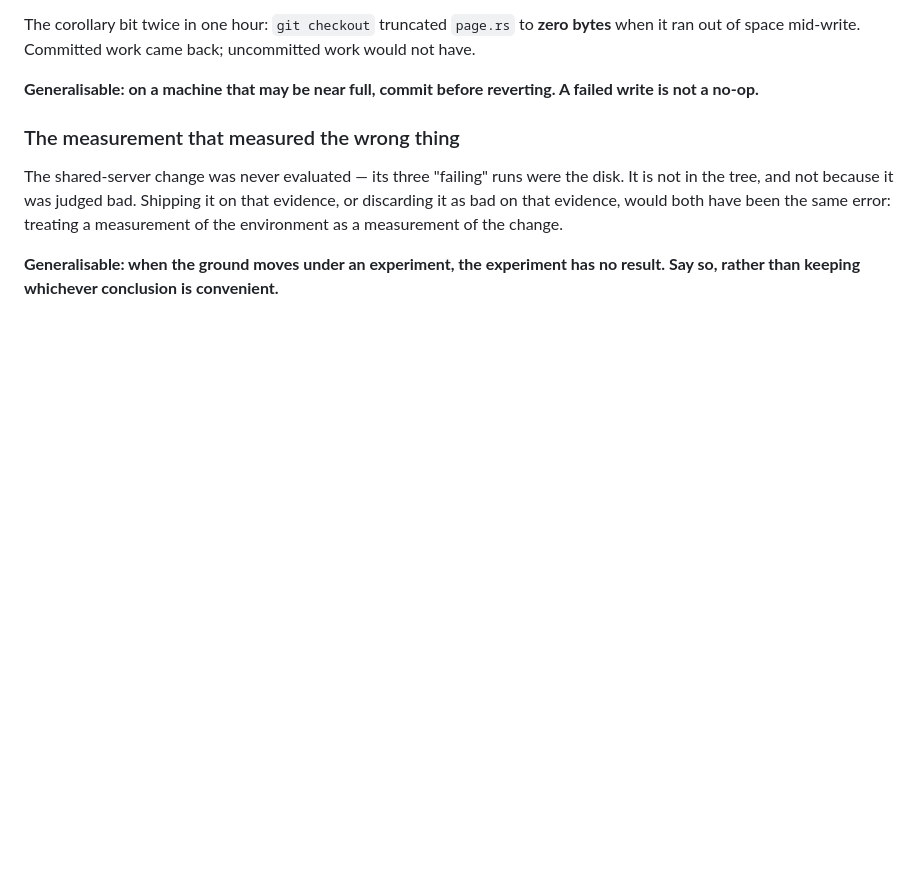
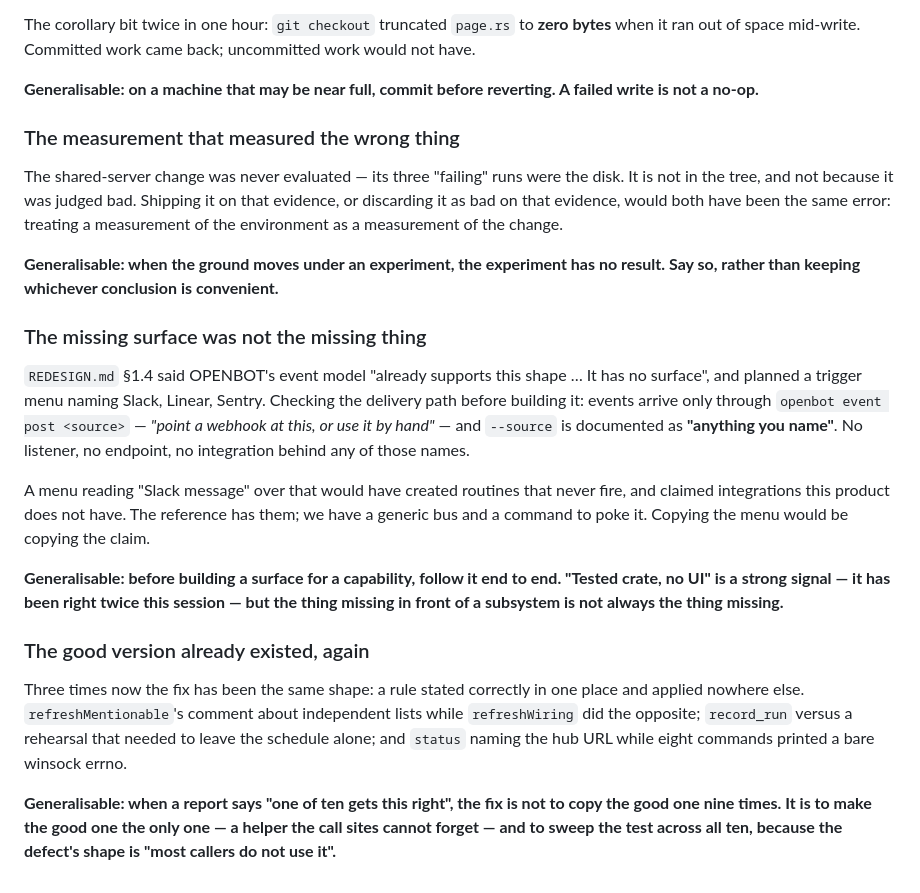
Before and after one commit to mandarwagh9/botroster, a Markdown page: .claude/ux-loop/MEMORY.md, the part around the change. Rendered like a GitHub page; blank space fills up the shorter version.

```diff
--- a/.claude/ux-loop/MEMORY.md
+++ b/.claude/ux-loop/MEMORY.md
@@ -450,3 +450,30 @@ a measurement of the change.
 
 **Generalisable: when the ground moves under an experiment, the experiment has no result. Say so,
 rather than keeping whichever conclusion is convenient.**
+
+### The missing surface was not the missing thing
+
+`REDESIGN.md` §1.4 said OPENBOT's event model "already supports this shape … It has no surface", and
+planned a trigger menu naming Slack, Linear, Sentry. Checking the delivery path before building it:
+events arrive only through `openbot event post <source>` — *"point a webhook at this, or use it by
+hand"* — and `--source` is documented as **"anything you name"**. No listener, no endpoint, no
+integration behind any of those names.
+
+A menu reading "Slack message" over that would have created routines that never fire, and claimed
+integrations this product does not have. The reference has them; we have a generic bus and a command
+to poke it. Copying the menu would be copying the claim.
+
+**Generalisable: before building a surface for a capability, follow it end to end. "Tested crate, no
+UI" is a strong signal — it has been right twice this session — but the thing missing in front of a
+subsystem is not always the thing missing.**
+
+### The good version already existed, again
+
+Three times now the fix has been the same shape: a rule stated correctly in one place and applied
+nowhere else. `refreshMentionable`'s comment about independent lists while `refreshWiring` did the
+opposite; `record_run` versus a rehearsal that needed to leave the schedule alone; and `status`
+naming the hub URL while eight commands printed a bare winsock errno.
+
+**Generalisable: when a report says "one of ten gets this right", the fix is not to copy the good
+one nine times. It is to make the good one the only one — a helper the call sites cannot forget —
+and to sweep the test across all ten, because the defect's shape is "most callers do not use it".**
```
Also changed, not shown: .claude/ux-loop/REDESIGN.md (+21 -1 lines).
